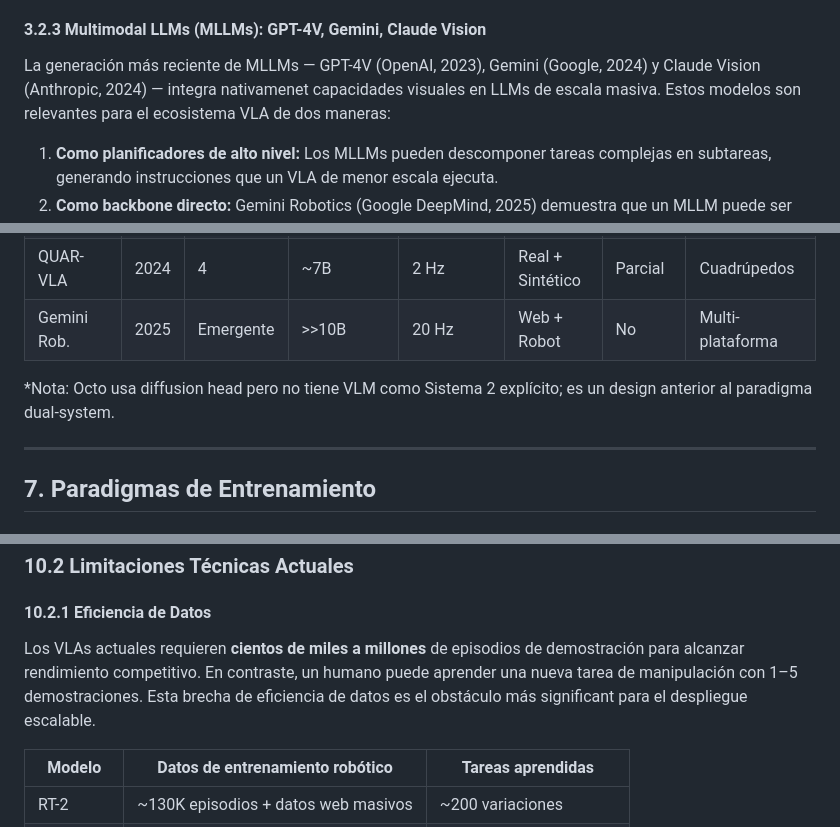
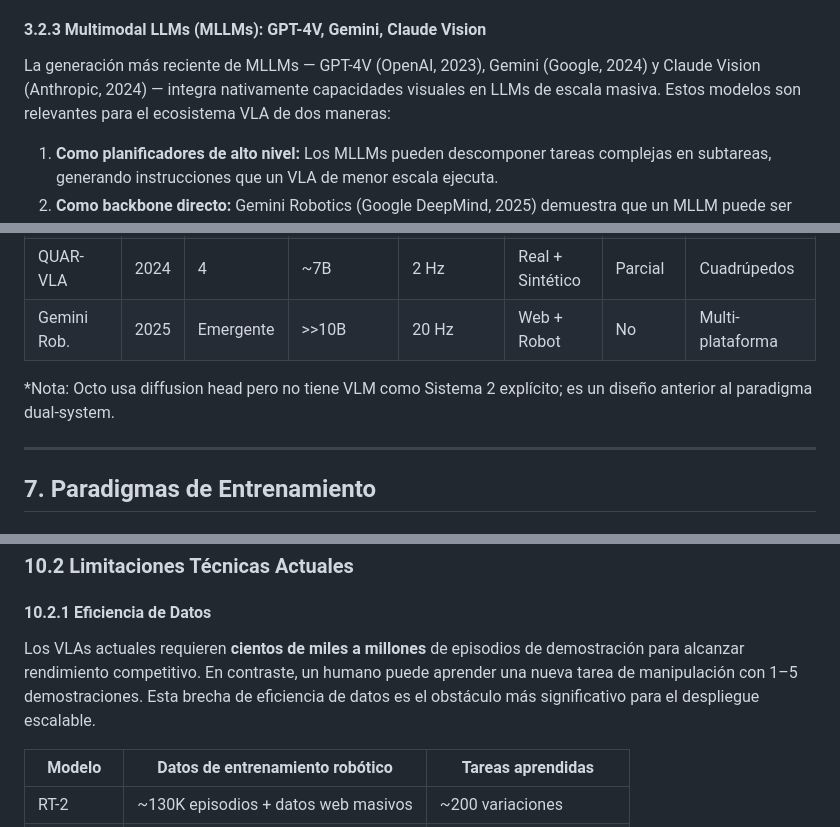
Before and after one commit to moisesbritez92/tfm_madi, a Markdown page: VLT/revision_bibliografica_vla_vlm.md, 3 parts joined by grey strips. Rendered like a GitHub page.

Commit message:
Fix typos and improve clarity in the Vision-Language Models documentation

```diff
--- a/VLT/revision_bibliografica_vla_vlm.md
+++ b/VLT/revision_bibliografica_vla_vlm.md
@@ -182,7 +182,7 @@ La importancia de PaLM-E fue conceptual: demostró la viabilidad de integrar dat
 
 #### 3.2.3 Multimodal LLMs (MLLMs): GPT-4V, Gemini, Claude Vision
 
-La generación más reciente de MLLMs — GPT-4V (OpenAI, 2023), Gemini (Google, 2024) y Claude Vision (Anthropic, 2024) — integra nativamenet capacidades visuales en LLMs de escala masiva. Estos modelos son relevantes para el ecosistema VLA de dos maneras:
+La generación más reciente de MLLMs — GPT-4V (OpenAI, 2023), Gemini (Google, 2024) y Claude Vision (Anthropic, 2024) — integra nativamente capacidades visuales en LLMs de escala masiva. Estos modelos son relevantes para el ecosistema VLA de dos maneras:
 
 1. **Como planificadores de alto nivel:** Los MLLMs pueden descomponer tareas complejas en subtareas, generando instrucciones que un VLA de menor escala ejecuta.
 2. **Como backbone directo:** Gemini Robotics (Google DeepMind, 2025) demuestra que un MLLM puede ser fine-tuneado directamente para control robótico end-to-end.
@@ -600,7 +600,7 @@ ALOHA no es un VLA per se, sino una **plataforma hardware open-source** de bajo
 | QUAR-VLA | 2024 | 4 | ~7B | 2 Hz | Real + Sintético | Parcial | Cuadrúpedos |
 | Gemini Rob. | 2025 | Emergente | >>10B | 20 Hz | Web + Robot | No | Multi-plataforma |
 
-*Nota: Octo usa diffusion head pero no tiene VLM como Sistema 2 explícito; es un design anterior al paradigma dual-system.
+*Nota: Octo usa diffusion head pero no tiene VLM como Sistema 2 explícito; es un diseño anterior al paradigma dual-system.
 
 ---
 
@@ -846,7 +846,7 @@ Problemas específicos:
 
 #### 10.2.1 Eficiencia de Datos
 
-Los VLAs actuales requieren **cientos de miles a millones** de episodios de demostración para alcanzar rendimiento competitivo. En contraste, un humano puede aprender una nueva tarea de manipulación con 1–5 demostraciones. Esta brecha de eficiencia de datos es el obstáculo más significant para el despliegue escalable.
+Los VLAs actuales requieren **cientos de miles a millones** de episodios de demostración para alcanzar rendimiento competitivo. En contraste, un humano puede aprender una nueva tarea de manipulación con 1–5 demostraciones. Esta brecha de eficiencia de datos es el obstáculo más significativo para el despliegue escalable.
 
 | Modelo | Datos de entrenamiento robótico | Tareas aprendidas |
 |---|---|---|
```
Also changed, not shown: other parts of VLT/revision_bibliografica_vla_vlm.md (+1 -1 lines).
